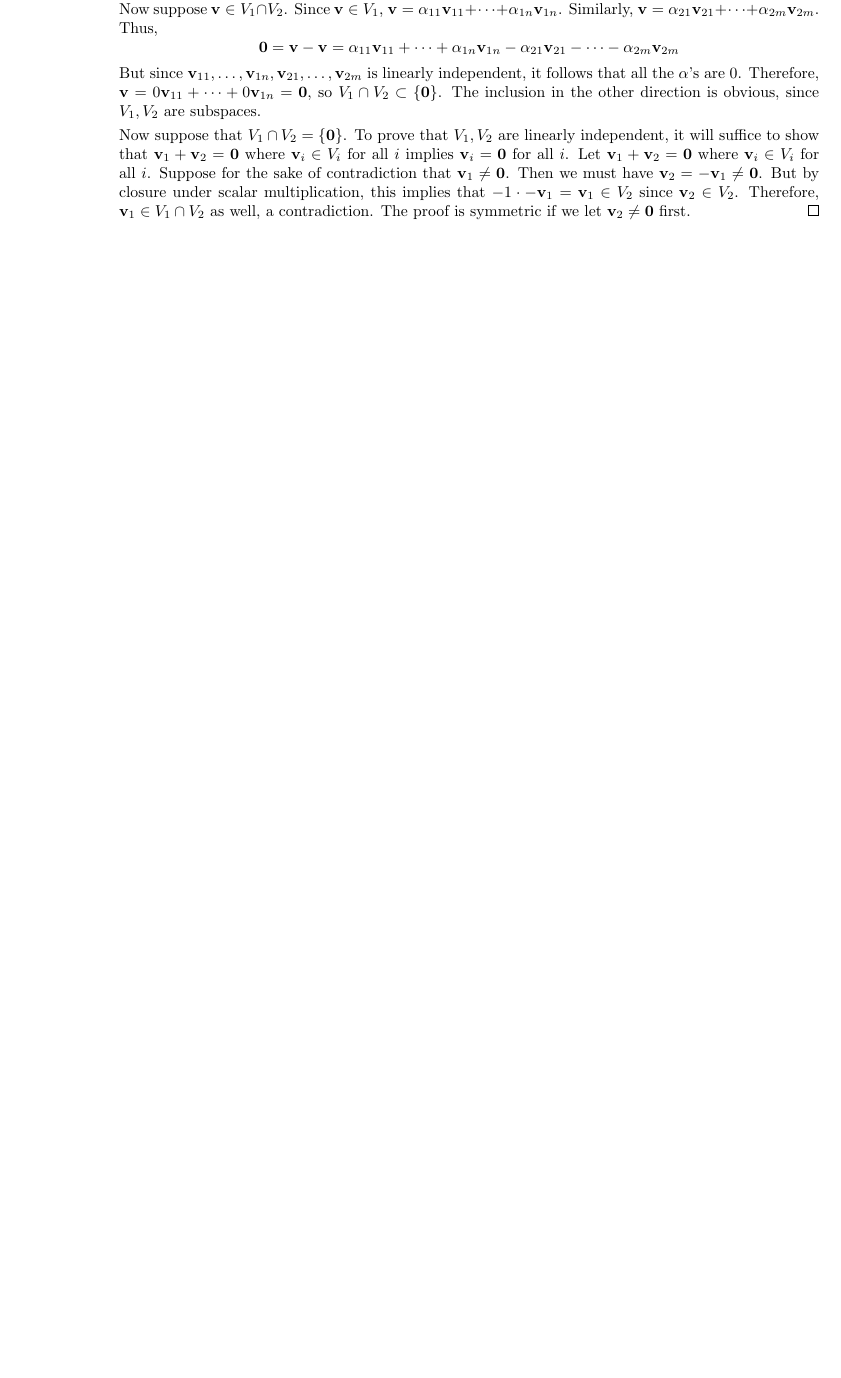
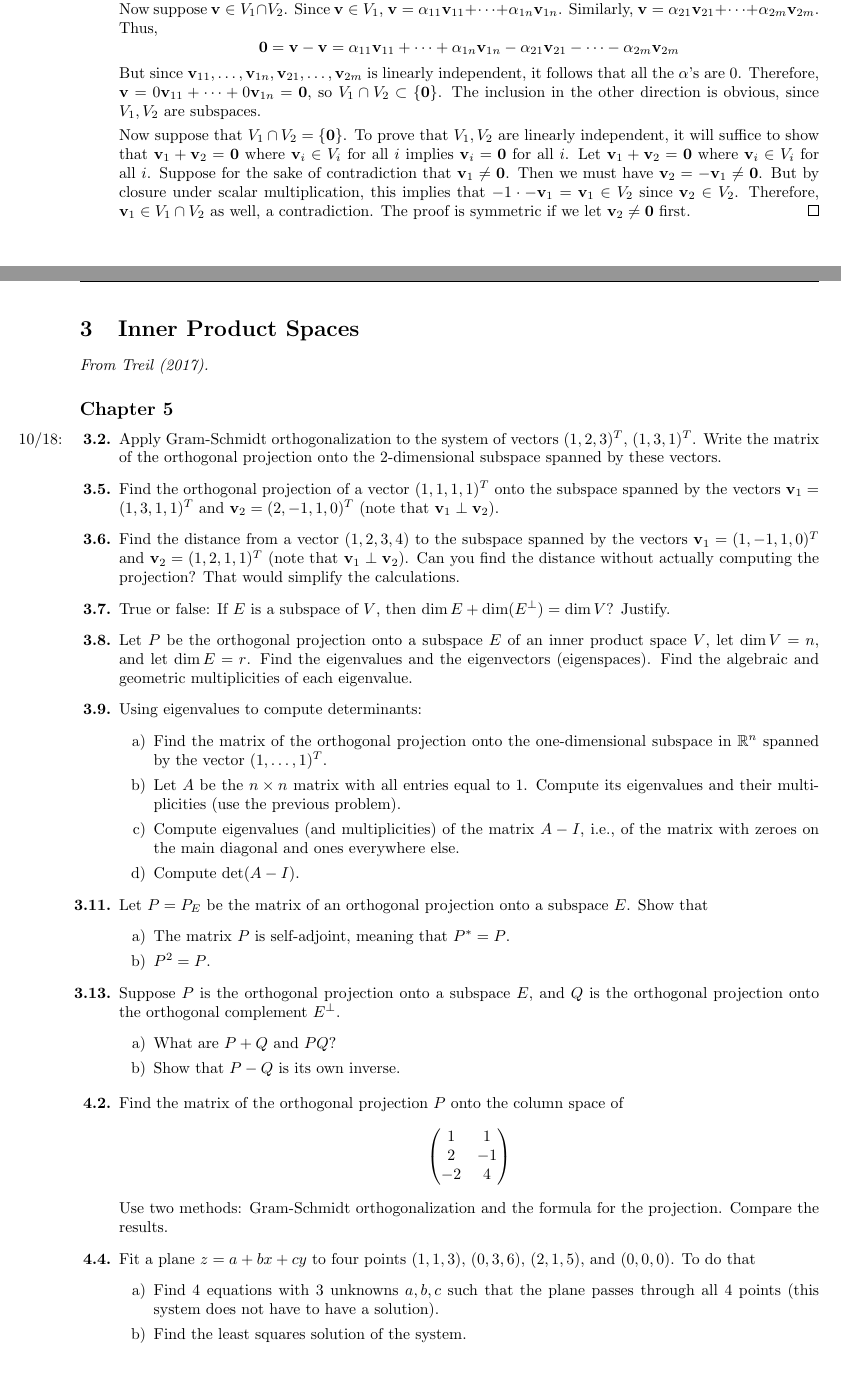
Before and after one commit to shadypuck/MATH20700Notes, a LaTeX problem sheet (PSets/psets.tex, which reads PSets/PSet3/pset3.tex): part of page 23 of 24 before the commit and two parts of pages 23 and 24 of 27 after it, the two joined at a grey line, cut so that both start at the same text, the shorter picture padded with empty space. The pictures show the PDF file PSets/psets.pdf that the author committed with the source.

Commit message:
Problem Set 3 (Questions)

```diff
--- /dev/null
+++ b/PSets/PSet3/pset3.tex
@@ -0,0 +12,67 @@
+\section{Inner Product Spaces}
+\emph{From \textcite{bib:Treil}.}
+\subsection*{Chapter 5}
+\begin{enumerate}[label={\textbf{3.\arabic*.}}]
+    \stepcounter{enumi}
+    \item \marginnote{10/18:}Apply Gram-Schmidt orthogonalization to the system of vectors $(1,2,3)^T$, $(1,3,1)^T$. Write the matrix of the orthogonal projection onto the 2-dimensional subspace spanned by these vectors.
+    \setcounter{enumi}{4}
+    \item Find the orthogonal projection of a vector $(1,1,1,1)^T$ onto the subspace spanned by the vectors $\vm_1=(1,3,1,1)^T$ and $\vm_2=(2,-1,1,0)^T$ (note that $\vm_1\perp\vm_2$).
+    \item Find the distance from a vector $(1,2,3,4)$ to the subspace spanned by the vectors $\vm_1=(1,-1,1,0)^T$ and $\vm_2=(1,2,1,1)^T$ (note that $\vm_1\perp\vm_2$). Can you find the distance without actually computing the projection? That would simplify the calculations.
+    \item True or false: If $E$ is a subspace of $V$, then $\dim E+\dim(E^\perp)=\dim V$? Justify.
+    \item Let $P$ be the orthogonal projection onto a subspace $E$ of an inner product space $V$, let $\dim V=n$, and let $\dim E=r$. Find the eigenvalues and the eigenvectors (eigenspaces). Find the algebraic and geometric multiplicities of each eigenvalue.
+    \item Using eigenvalues to compute determinants:
+    \begin{enumerate}
+        \item Find the matrix of the orthogonal projection onto the one-dimensional subspace in $\R^n$ spanned by the vector $(1,\dots,1)^T$.
+        \item Let $A$ be the $n\times n$ matrix with all entries equal to 1. Compute its eigenvalues and their multiplicities (use the previous problem).
+        \item Compute eigenvalues (and multiplicities) of the matrix $A-I$, i.e., of the matrix with zeroes on the main diagonal and ones everywhere else.
+        \item Compute $\det(A-I)$.
+    \end{enumerate}
+    \stepcounter{enumi}
+    \item Let $P=P_E$ be the matrix of an orthogonal projection onto a subspace $E$. Show that
+    \begin{enumerate}
+        \item The matrix $P$ is self-adjoint, meaning that $P^*=P$.
+        \item $P^2=P$.
+    \end{enumerate}
+    \stepcounter{enumi}
+    \item Suppose $P$ is the orthogonal projection onto a subspace $E$, and $Q$ is the orthogonal projection onto the orthogonal complement $E^\perp$.
+    \begin{enumerate}
+        \item What are $P+Q$ and $PQ$?
+        \item Show that $P-Q$ is its own inverse.
+    \end{enumerate}
+\end{enumerate}
+
+\begin{enumerate}[label={\textbf{4.\arabic*.}}]
+    \stepcounter{enumi}
+    \item Find the matrix of the orthogonal projection $P$ onto the column space of
+    \begin{equation*}
+        \begin{pmatrix}
+            1 & 1\\
+            2 & -1\\
+            -2 & 4\\
+        \end{pmatrix}
+    \end{equation*}
+    Use two methods: Gram-Schmidt orthogonalization and the formula for the projection. Compare the results.
+    \stepcounter{enumi}
+    \item Fit a plane $z=a+bx+cy$ to four points $(1,1,3)$, $(0,3,6)$, $(2,1,5)$, and $(0,0,0)$. To do that
+    \begin{enumerate}
+        \item Find 4 equations with 3 unknowns $a,b,c$ such that the plane passes through all 4 points (this system does not have to have a solution).
+        \item Find the least squares solution of the system.
+    \end{enumerate}
+    \item Minimal norm solution. Let an equation $A\x=\bb$ have a solution, and let $A$ have a non-trivial kernel (so the solution is not unique). Prove that
+    \begin{enumerate}
+        \item There exists a unique solution $\x_0$ of $A\x=\bb$ minimizing the norm $\norm{\x}$, i.e., that there exists a unique $\x_0$ such that $A\x_0=\bb$ and $\norm{\x_0}\leq\norm*{\x}$ for any $\x$ satisfying $A\x=\bb$.
+        \item $\x_0=P_{(\ker A)^\perp}\x$ for any $\x$ satisfying $A\x=\bb$.
+    \end{enumerate}
+\end{enumerate}
+
+\begin{enumerate}[label={\textbf{5.\arabic*.}}]
+    \stepcounter{enumi}
+    \item Find matrices of orthogonal projections onto all 4 fundamental subspaces of the matrix
+    \begin{equation*}
+        A =
+        \begin{pmatrix}
+            1 & 1 & 1\\
+            1 & 3 & 2\\
+            2 & 4 & 3\\
+        \end{pmatrix}
+    \end{equation*}
@@ -0,0 +82,9 @@
+    \begin{enumerate}
+        \item $\rank A=\rank(A^*A)$.
+        \item If $A\x=\bm{0}$ has only the trivial solution, $A$ is left invertible. (Hint: You can just write a formula for the left inverse.)
+    \end{enumerate}
+    \stepcounter{enumi}
+    \item Let a matrix $P$ be self-adjoint ($P^*=P$) and let $P^2=P$. Show that $P$ is the matrix of an orthogonal projection. (Hint: Consider the decomposition $\x=\x_1+\x_2$, $\x_1\in\range P$ and $\x_2\perp\range P$, and show that $P\x_1=\x_1$, $P\x_2=\bm{0}$. For one of the equalities, you will need self-adjointness; for the other one, the property $P^2=P$.)
+\end{enumerate}
+
+\begin{enumerate}[label={\textbf{6.\arabic*.}}]
@@ -0,0 +104,23 @@
+            2 & 2 & 0\\
+        \end{pmatrix}
+    \end{align*}
+    i.e., for each matrix $A$, find a unitary matrix $U$ and a diagonal matrix $D$ such that $A=UDU^*$.
+    \item True or false: A matrix is unitarily equivalent to a diagonal one if and only if it has an orthogonal basis of eigenvectors.
+    \setcounter{enumi}{4}
+    \item Let $U:X\to X$ be a linear transformation on a finite-dimensional inner product space. True or false:
+    \begin{enumerate}
+        \item If $\norm{U\x}=\norm{\x}$ for all $\x\in X$, then $U$ is unitary.
+        \item If $\norm{U\eb_k}=\norm{\eb_k}$ for each $k=1,\dots,n$ for some orthonormal basis $\eb_1,\dots,\eb_n$, then $U$ is unitary.
+    \end{enumerate}
+    \item Let $A$ and $B$ be unitarily equivalent $n\times n$ matrices.
+    \begin{enumerate}
+        \item Prove that $\trace(A^*A)=\trace(B^*B)$.
+        \item Use (a) to prove that
+        \begin{equation*}
+            \sum_{j,k=1}^n|A_{j,k}|^2 = \sum_{j,k=1}^n|B_{j,k}|^2
+        \end{equation*}
+        \item Use (b) to prove that the matrices
+        \begin{align*}
+            \begin{pmatrix}
+                1 & 2\\
+                2 & i\\
@@ -0,0 +131,9 @@
+            \end{pmatrix}
+        \end{align*}
+        are not unitarily equivalent.
+    \end{enumerate}
+    \item Which of the following pairs of matrices are unitarily equivalent? (Hint: It is easy to eliminate matrices that are not unitarily equivalent: Remember that unitarily equivalent matrices are similar, and recall that the trace, determinant, and eigenvalues of similar matrices coincide. Also, the previous problem helps in eliminating non-unitarily equivalent matrices. Finally, a matrix is unitarily equivalent to a diagonal one if and only if it has an orthogonal basis of eigenvectors.)
+    \begin{enumerate}
+        \item
+        \begin{align*}
+            \begin{pmatrix}
@@ -0,0 +201,15 @@
+    \begin{enumerate}
+        \item 1 is an eigenvalue of $U$.
+        \item If $\vm_1,\vm_2,\vm_3$ is an orthonormal basis, such that $U\vm_1=\vm_1$ (remember that 1 is an eigenvalue), then in this basis, the matrix of $U$ is
+        \begin{equation*}
+            \begin{pmatrix}
+                1 & 0 & 0\\
+                0 & \cos\alpha & -\sin\alpha\\
+                0 & \sin\alpha & \cos\alpha\\
+            \end{pmatrix}
+        \end{equation*}
+        where $\alpha$ is some angle. (Hint: Show that since $\vm_1$ is an eigenvector of $U$, all entries below 1 must be zero, and since $\vm_1$ is also an eigenvector of $U^*$ [why?], all entries right of 1 must also be zero. Then show that the lower right $2\times 2$ matrix is an orthogonal one with determinant 1, and use the previous problem.)
+    \end{enumerate}
+\end{enumerate}
+
+\begin{enumerate}[label={\textbf{8.\arabic*.}}]
```
Also changed, not shown: PSets/psets.tex (+5 -0 lines), preamble.tex (+1 -0 lines), PSets/PSet3/pset3.pdf (added), PSets/psets.pdf, PSets/PSet3/pset3.tex (123 more changed lines).
